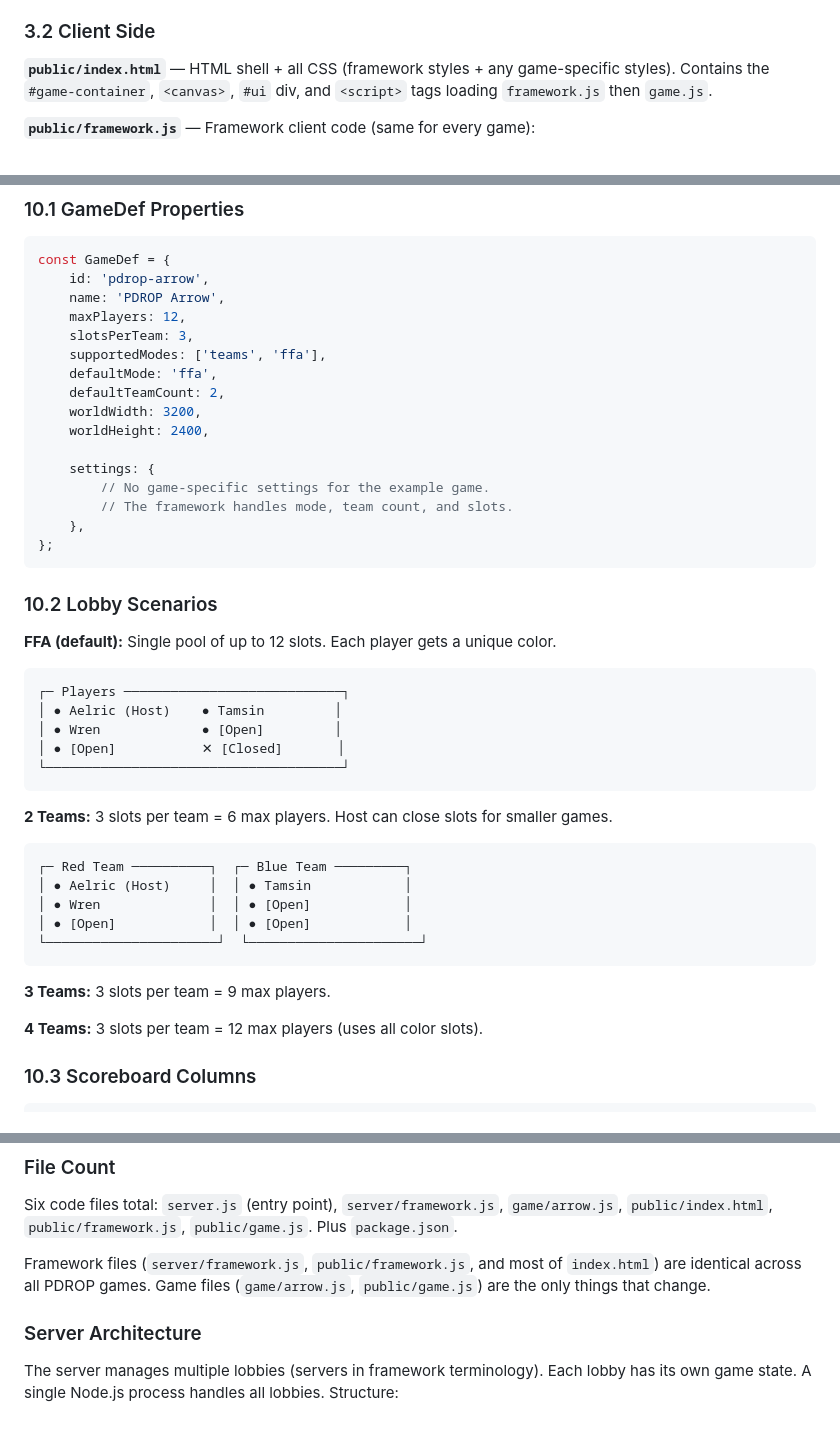
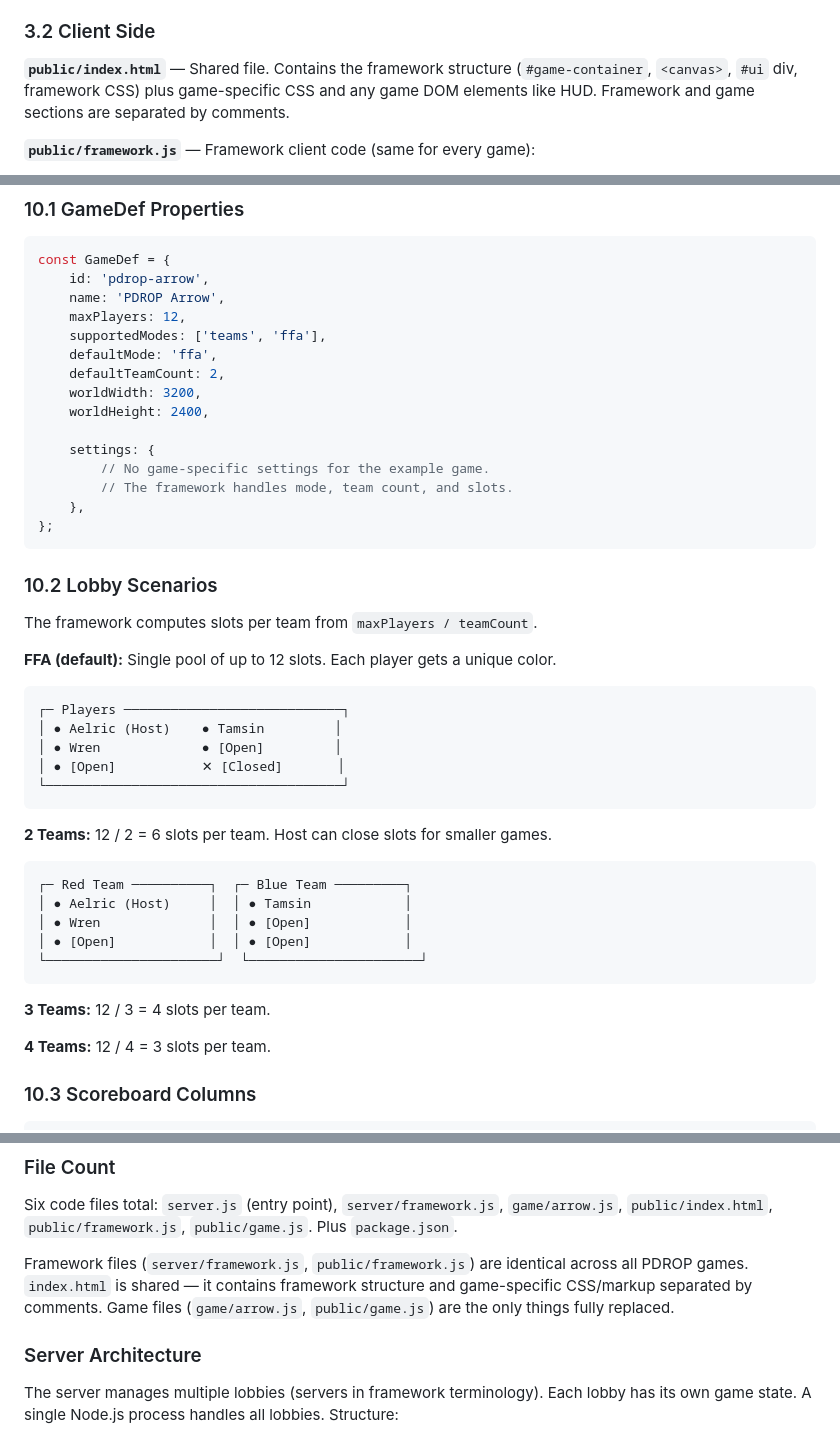
Before and after one commit to Puzzle-Drops/PDROP-Framework, a Markdown page: docs/pdrop-arrow-design.md, 3 parts joined by grey strips. Rendered like a GitHub page.

````diff
--- a/docs/pdrop-arrow-design.md
+++ b/docs/pdrop-arrow-design.md
@@ -135,7 +135,7 @@ No hardcoded URLs. Works locally (`ws://localhost:3000`) and on Railway (`wss://
 
 ### 3.2 Client Side
 
-**`public/index.html`** — HTML shell + all CSS (framework styles + any game-specific styles). Contains the `#game-container`, `<canvas>`, `#ui` div, and `<script>` tags loading `framework.js` then `game.js`.
+**`public/index.html`** — Shared file. Contains the framework structure (`#game-container`, `<canvas>`, `#ui` div, framework CSS) plus game-specific CSS and any game DOM elements like HUD. Framework and game sections are separated by comments.
 
 **`public/framework.js`** — Framework client code (same for every game):
 - 1920×1080 scaling system (CSS zoom)
@@ -446,7 +446,6 @@ const GameDef = {
     id: 'pdrop-arrow',
     name: 'PDROP Arrow',
     maxPlayers: 12,
-    slotsPerTeam: 3,
     supportedModes: ['teams', 'ffa'],
     defaultMode: 'ffa',
     defaultTeamCount: 2,
@@ -462,6 +461,8 @@ const GameDef = {
 
 ### 10.2 Lobby Scenarios
 
+The framework computes slots per team from `maxPlayers / teamCount`.
+
 **FFA (default):** Single pool of up to 12 slots. Each player gets a unique color.
 
 ```
@@ -472,7 +473,7 @@ const GameDef = {
 └──────────────────────────────────────┘
 ```
 
-**2 Teams:** 3 slots per team = 6 max players. Host can close slots for smaller games.
+**2 Teams:** 12 / 2 = 6 slots per team. Host can close slots for smaller games.
 
 ```
 ┌─ Red Team ──────────┐  ┌─ Blue Team ─────────┐
@@ -482,9 +483,9 @@ const GameDef = {
 └──────────────────────┘  └──────────────────────┘
 ```
 
-**3 Teams:** 3 slots per team = 9 max players.
+**3 Teams:** 12 / 3 = 4 slots per team.
 
-**4 Teams:** 3 slots per team = 12 max players (uses all color slots).
+**4 Teams:** 12 / 4 = 3 slots per team.
 
 ### 10.3 Scoreboard Columns
 
@@ -743,7 +744,7 @@ This section is for the AI building the project.
 
 Six code files total: `server.js` (entry point), `server/framework.js`, `game/arrow.js`, `public/index.html`, `public/framework.js`, `public/game.js`. Plus `package.json`.
 
-Framework files (`server/framework.js`, `public/framework.js`, and most of `index.html`) are identical across all PDROP games. Game files (`game/arrow.js`, `public/game.js`) are the only things that change.
+Framework files (`server/framework.js`, `public/framework.js`) are identical across all PDROP games. `index.html` is shared — it contains framework structure and game-specific CSS/markup separated by comments. Game files (`game/arrow.js`, `public/game.js`) are the only things fully replaced.
 
 ### Server Architecture
 
````
